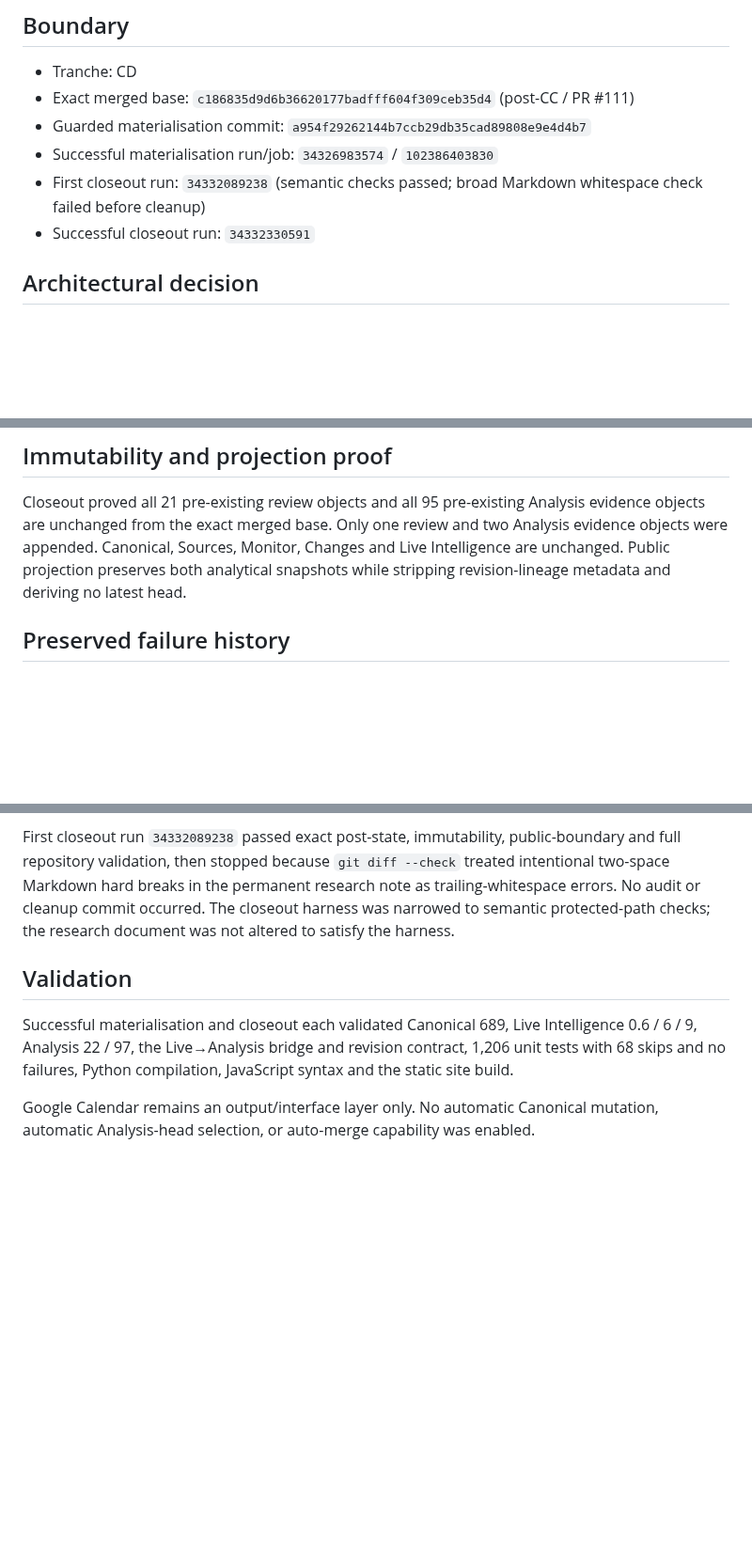
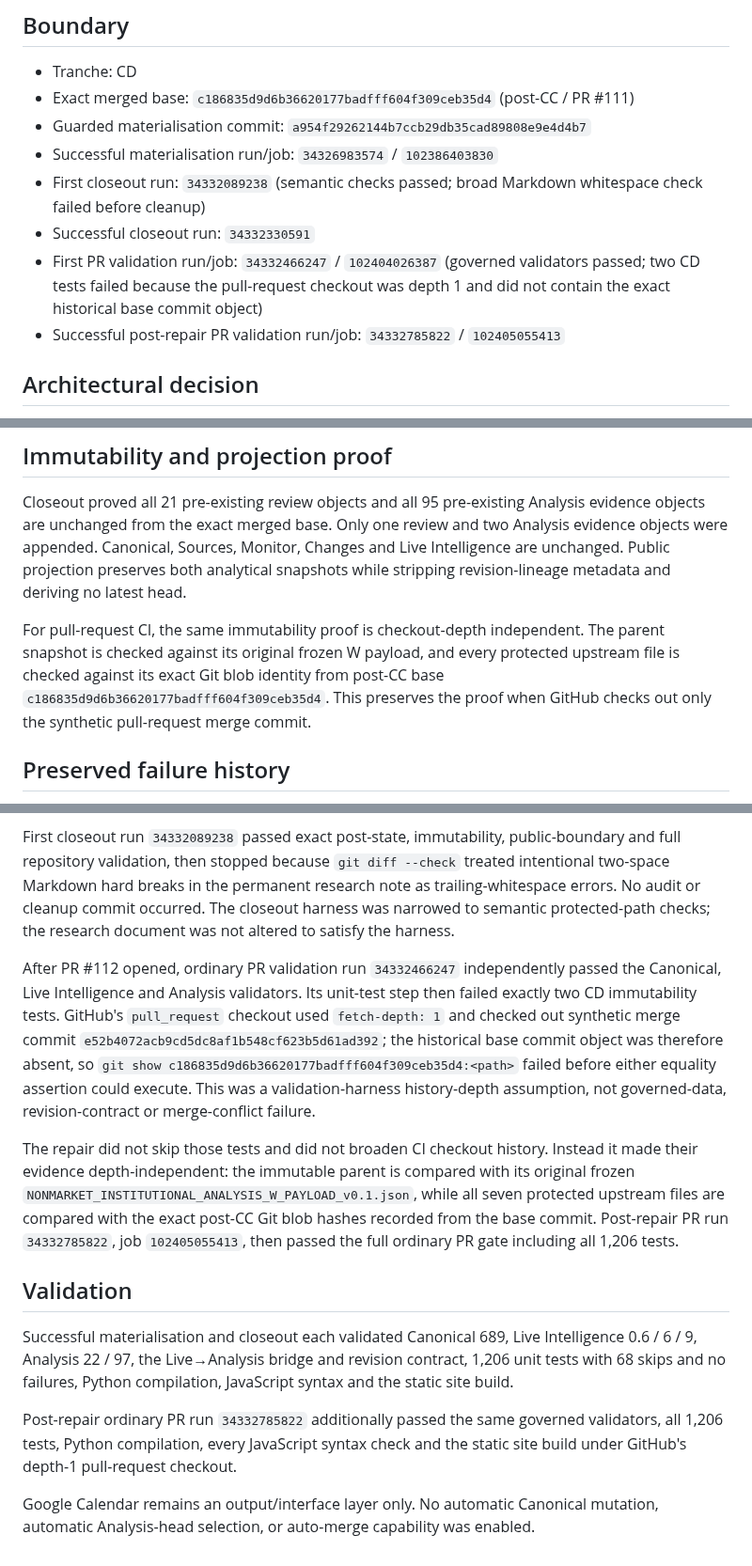
Before and after one commit to MusicOfScience/world-signals, a Markdown page: data/analysis/BWC_WG8_FIRST_ANALYSIS_REVISION_CD_TRANSACTION_AUDIT_v0.1.md, 3 parts joined by grey strips. Shown at 94% size. Drawn GitHub-style; blank space fills up the shorter version.

Commit message:
CD: record PR shallow-checkout validation repair

```diff
--- a/data/analysis/BWC_WG8_FIRST_ANALYSIS_REVISION_CD_TRANSACTION_AUDIT_v0.1.md
+++ b/data/analysis/BWC_WG8_FIRST_ANALYSIS_REVISION_CD_TRANSACTION_AUDIT_v0.1.md
@@ -7,6 +7,8 @@
 - Successful materialisation run/job: `34326983574` / `102386403830`
 - First closeout run: `34332089238` (semantic checks passed; broad Markdown whitespace check failed before cleanup)
 - Successful closeout run: `34332330591`
+- First PR validation run/job: `34332466247` / `102404026387` (governed validators passed; two CD tests failed because the pull-request checkout was depth 1 and did not contain the exact historical base commit object)
+- Successful post-repair PR validation run/job: `34332785822` / `102405055413`
 
 ## Architectural decision
 Post-CC pressure recomputation showed Monitor was no longer the thinnest layer: 25 configured routes covered 215 Canonical occurrences across all nine regions, while Analysis had 21 reviewed snapshots and zero production revision descendants. CD therefore exercised the existing controlled revision contract rather than quota-filling another monitor category.
@@ -34,12 +36,20 @@ Neither has Canonical provenance effect.
 ## Immutability and projection proof
 Closeout proved all 21 pre-existing review objects and all 95 pre-existing Analysis evidence objects are unchanged from the exact merged base. Only one review and two Analysis evidence objects were appended. Canonical, Sources, Monitor, Changes and Live Intelligence are unchanged. Public projection preserves both analytical snapshots while stripping revision-lineage metadata and deriving no latest head.
 
+For pull-request CI, the same immutability proof is checkout-depth independent. The parent snapshot is checked against its original frozen W payload, and every protected upstream file is checked against its exact Git blob identity from post-CC base `c186835d9d6b36620177badfff604f309ceb35d4`. This preserves the proof when GitHub checks out only the synthetic pull-request merge commit.
+
 ## Preserved failure history
 The first guarded materialisation attempt exposed six historical tests that had incorrectly treated Analysis `0.17 / 21` as a permanent ceiling; commit was gated off. Those tests were repaired only for descendant safety. A later guarded run `34326705152` exposed one CD-only test replaying the deliberately one-shot simulator after in-job materialisation; commit was again gated off. The final repair compares protected files to the exact post-CC base instead of replaying the transaction. Successful run `34326983574` then passed the exact pre/post-state gates, full suite, protected-layer audit and commit gate.
 
 First closeout run `34332089238` passed exact post-state, immutability, public-boundary and full repository validation, then stopped because `git diff --check` treated intentional two-space Markdown hard breaks in the permanent research note as trailing-whitespace errors. No audit or cleanup commit occurred. The closeout harness was narrowed to semantic protected-path checks; the research document was not altered to satisfy the harness.
 
+After PR #112 opened, ordinary PR validation run `34332466247` independently passed the Canonical, Live Intelligence and Analysis validators. Its unit-test step then failed exactly two CD immutability tests. GitHub's `pull_request` checkout used `fetch-depth: 1` and checked out synthetic merge commit `e52b4072acb9cd5dc8af1b548cf623b5d61ad392`; the historical base commit object was therefore absent, so `git show c186835d9d6b36620177badfff604f309ceb35d4:<path>` failed before either equality assertion could execute. This was a validation-harness history-depth assumption, not governed-data, revision-contract or merge-conflict failure.
+
+The repair did not skip those tests and did not broaden CI checkout history. Instead it made their evidence depth-independent: the immutable parent is compared with its original frozen `NONMARKET_INSTITUTIONAL_ANALYSIS_W_PAYLOAD_v0.1.json`, while all seven protected upstream files are compared with the exact post-CC Git blob hashes recorded from the base commit. Post-repair PR run `34332785822`, job `102405055413`, then passed the full ordinary PR gate including all 1,206 tests.
+
 ## Validation
 Successful materialisation and closeout each validated Canonical 689, Live Intelligence 0.6 / 6 / 9, Analysis 22 / 97, the Live→Analysis bridge and revision contract, 1,206 unit tests with 68 skips and no failures, Python compilation, JavaScript syntax and the static site build.
 
+Post-repair ordinary PR run `34332785822` additionally passed the same governed validators, all 1,206 tests, Python compilation, every JavaScript syntax check and the static site build under GitHub's depth-1 pull-request checkout.
+
 Google Calendar remains an output/interface layer only. No automatic Canonical mutation, automatic Analysis-head selection, or auto-merge capability was enabled.
```
